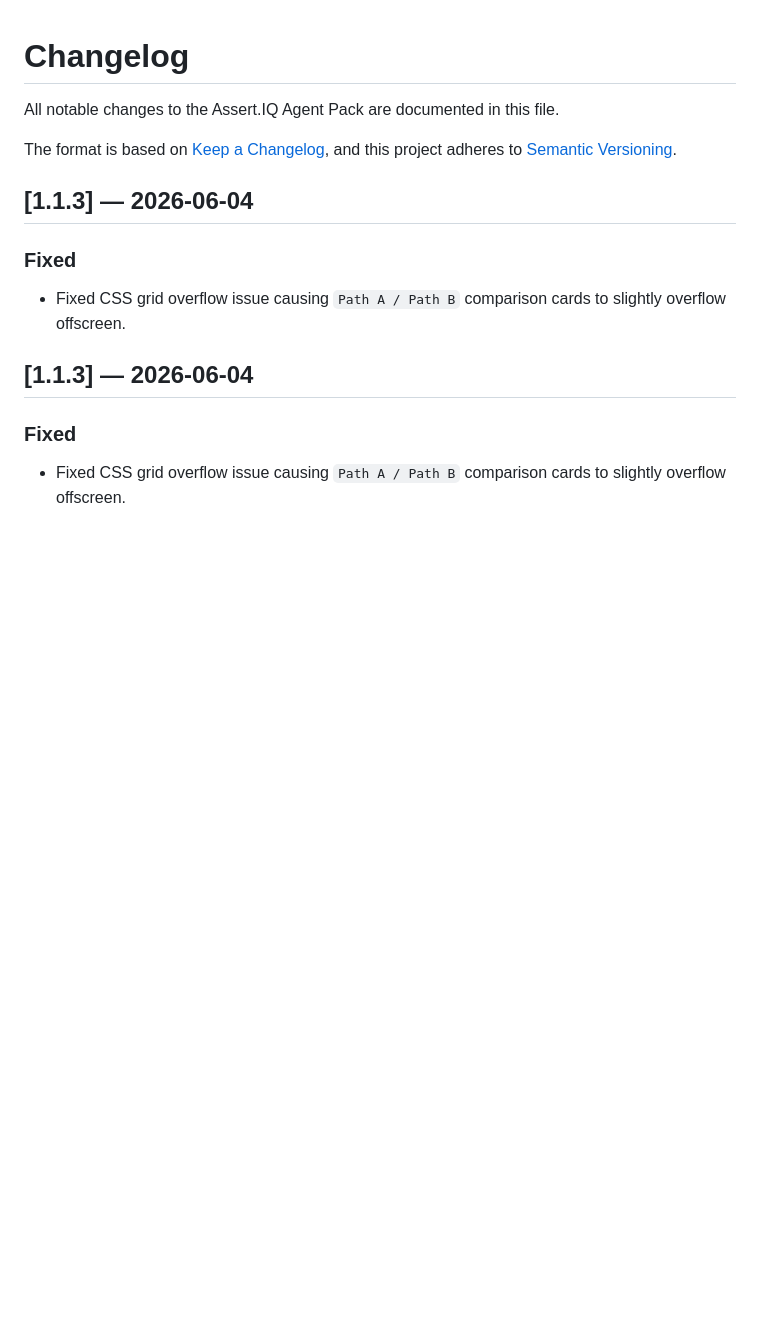
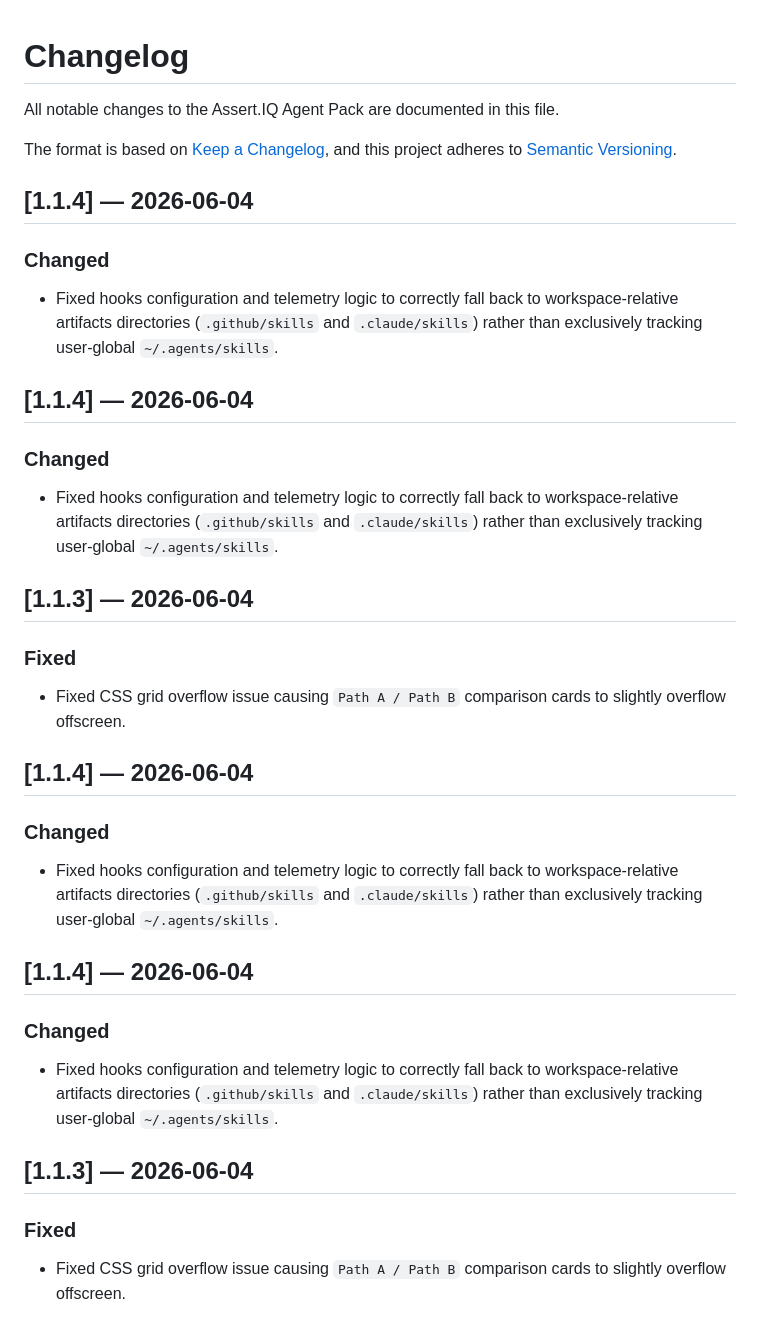
Before and after one commit to fromjariuswithsparq/assert-iq-agent-pack, a Markdown page: CHANGELOG.md, the part around the change. GitHub-like rendering; blank space fills up the shorter version.

Commit message:
Docs: bump CHANGELOG for 1.1.4

```diff
--- a/CHANGELOG.md
+++ b/CHANGELOG.md
@@ -5,10 +5,34 @@ All notable changes to the Assert.IQ Agent Pack are documented in this file.
 The format is based on [Keep a Changelog](https://keepachangelog.com/en/1.1.0/),
 and this project adheres to [Semantic Versioning](https://semver.org/spec/v2.0.0.html).
 
+## [1.1.4] — 2026-06-04
+
+### Changed
+- Fixed hooks configuration and telemetry logic to correctly fall back to workspace-relative artifacts directories (`.github/skills` and `.claude/skills`) rather than exclusively tracking user-global `~/.agents/skills`.
+
+
+## [1.1.4] — 2026-06-04
+
+### Changed
+- Fixed hooks configuration and telemetry logic to correctly fall back to workspace-relative artifacts directories (`.github/skills` and `.claude/skills`) rather than exclusively tracking user-global `~/.agents/skills`.
+
+
 ## [1.1.3] — 2026-06-04
 
 ### Fixed
 - Fixed CSS grid overflow issue causing `Path A / Path B` comparison cards to slightly overflow offscreen.
+
+
+## [1.1.4] — 2026-06-04
+
+### Changed
+- Fixed hooks configuration and telemetry logic to correctly fall back to workspace-relative artifacts directories (`.github/skills` and `.claude/skills`) rather than exclusively tracking user-global `~/.agents/skills`.
+
+
+## [1.1.4] — 2026-06-04
+
+### Changed
+- Fixed hooks configuration and telemetry logic to correctly fall back to workspace-relative artifacts directories (`.github/skills` and `.claude/skills`) rather than exclusively tracking user-global `~/.agents/skills`.
 
 
 ## [1.1.3] — 2026-06-04
```
